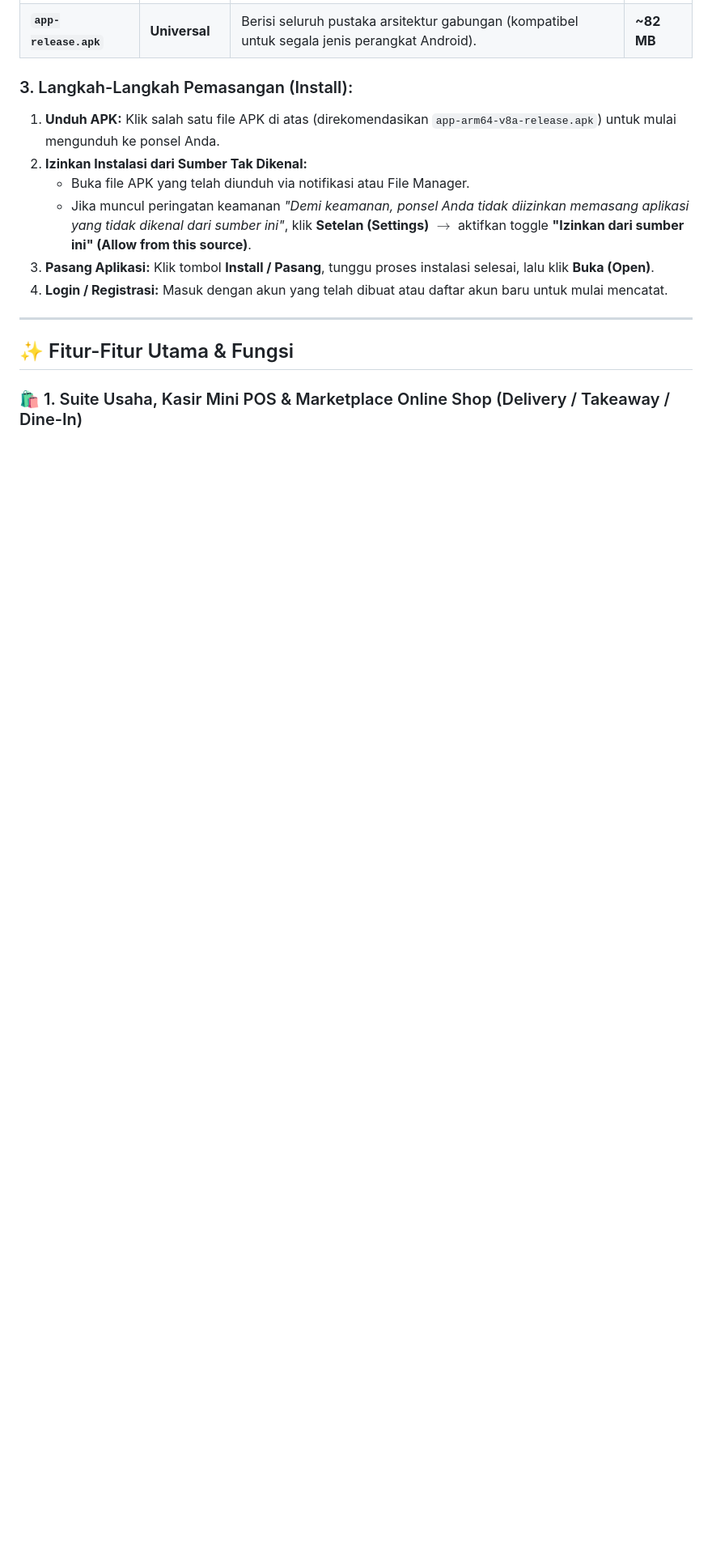
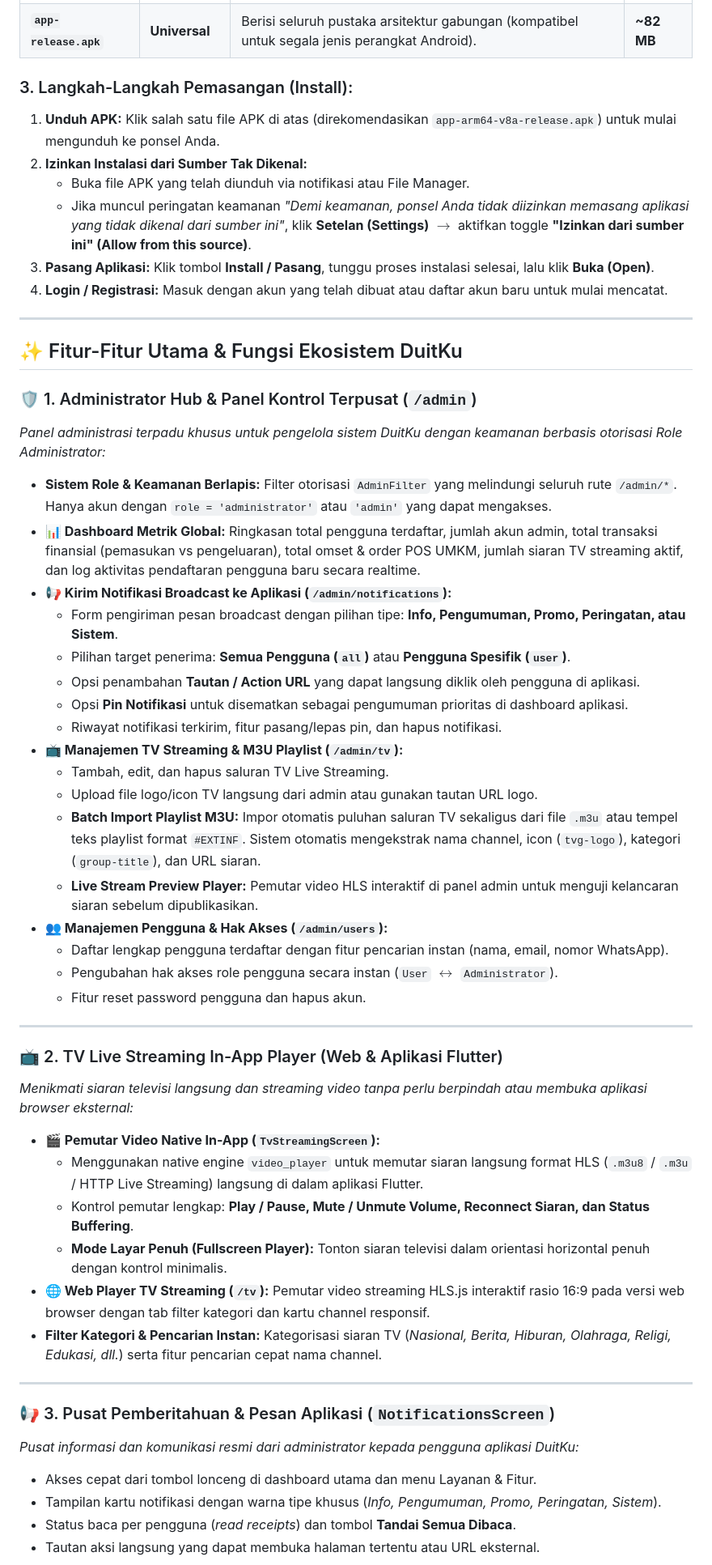
Before and after one commit to zusfan-ops/duitku, a Markdown page: README.md, the part around one of its changes. Shown at 81% size. Rendered like a GitHub page; blank space fills up the shorter version.

```diff
--- a/README.md
+++ b/README.md
@@ -43,6 +43,45 @@ Bagi pengguna Android yang ingin menginstall aplikasi native DuitKu langsung tan
 
 ---
 
-## ✨ Fitur-Fitur Utama & Fungsi
+## ✨ Fitur-Fitur Utama & Fungsi Ekosistem DuitKu
 
-### 🛍️ 1. Suite Usaha, Kasir Mini POS & Marketplace Online Shop (Delivery / Takeaway / Dine-In)
+### 🛡️ 1. Administrator Hub & Panel Kontrol Terpusat (`/admin`)
+*Panel administrasi terpadu khusus untuk pengelola sistem DuitKu dengan keamanan berbasis otorisasi Role Administrator:*
+- **Sistem Role & Keamanan Berlapis:** Filter otorisasi `AdminFilter` yang melindungi seluruh rute `/admin/*`. Hanya akun dengan `role = 'administrator'` atau `'admin'` yang dapat mengakses.
+- **📊 Dashboard Metrik Global:** Ringkasan total pengguna terdaftar, jumlah akun admin, total transaksi finansial (pemasukan vs pengeluaran), total omset & order POS UMKM, jumlah siaran TV streaming aktif, dan log aktivitas pendaftaran pengguna baru secara realtime.
+- **📢 Kirim Notifikasi Broadcast ke Aplikasi (`/admin/notifications`):**
+  - Form pengiriman pesan broadcast dengan pilihan tipe: **Info, Pengumuman, Promo, Peringatan, atau Sistem**.
+  - Pilihan target penerima: **Semua Pengguna (`all`)** atau **Pengguna Spesifik (`user`)**.
+  - Opsi penambahan **Tautan / Action URL** yang dapat langsung diklik oleh pengguna di aplikasi.
+  - Opsi **Pin Notifikasi** untuk disematkan sebagai pengumuman prioritas di dashboard aplikasi.
+  - Riwayat notifikasi terkirim, fitur pasang/lepas pin, dan hapus notifikasi.
+- **📺 Manajemen TV Streaming & M3U Playlist (`/admin/tv`):**
+  - Tambah, edit, dan hapus saluran TV Live Streaming.
+  - Upload file logo/icon TV langsung dari admin atau gunakan tautan URL logo.
+  - **Batch Import Playlist M3U:** Impor otomatis puluhan saluran TV sekaligus dari file `.m3u` atau tempel teks playlist format `#EXTINF`. Sistem otomatis mengekstrak nama channel, icon (`tvg-logo`), kategori (`group-title`), dan URL siaran.
+  - **Live Stream Preview Player:** Pemutar video HLS interaktif di panel admin untuk menguji kelancaran siaran sebelum dipublikasikan.
+- **👥 Manajemen Pengguna & Hak Akses (`/admin/users`):**
+  - Daftar lengkap pengguna terdaftar dengan fitur pencarian instan (nama, email, nomor WhatsApp).
+  - Pengubahan hak akses role pengguna secara instan (`User` $\leftrightarrow$ `Administrator`).
+  - Fitur reset password pengguna dan hapus akun.
+
+---
+
+### 📺 2. TV Live Streaming In-App Player (Web & Aplikasi Flutter)
+*Menikmati siaran televisi langsung dan streaming video tanpa perlu berpindah atau membuka aplikasi browser eksternal:*
+- **🎬 Pemutar Video Native In-App (`TvStreamingScreen`):**
+  - Menggunakan native engine `video_player` untuk memutar siaran langsung format HLS (`.m3u8` / `.m3u` / HTTP Live Streaming) langsung di dalam aplikasi Flutter.
+  - Kontrol pemutar lengkap: **Play / Pause, Mute / Unmute Volume, Reconnect Siaran, dan Status Buffering**.
+  - **Mode Layar Penuh (Fullscreen Player):** Tonton siaran televisi dalam orientasi horizontal penuh dengan kontrol minimalis.
+- **🌐 Web Player TV Streaming (`/tv`):** Pemutar video streaming HLS.js interaktif rasio 16:9 pada versi web browser dengan tab filter kategori dan kartu channel responsif.
+- **Filter Kategori & Pencarian Instan:** Kategorisasi siaran TV (*Nasional, Berita, Hiburan, Olahraga, Religi, Edukasi, dll.*) serta fitur pencarian cepat nama channel.
+
+---
+
+### 📢 3. Pusat Pemberitahuan & Pesan Aplikasi (`NotificationsScreen`)
+*Pusat informasi dan komunikasi resmi dari administrator kepada pengguna aplikasi DuitKu:*
+- Akses cepat dari tombol lonceng di dashboard utama dan menu Layanan & Fitur.
+- Tampilan kartu notifikasi dengan warna tipe khusus (*Info, Pengumuman, Promo, Peringatan, Sistem*).
+- Status baca per pengguna (*read receipts*) dan tombol **Tandai Semua Dibaca**.
+- Tautan aksi langsung yang dapat membuka halaman tertentu atau URL eksternal.
+
```
Also changed, not shown: other parts of README.md (+76 -221 lines).
